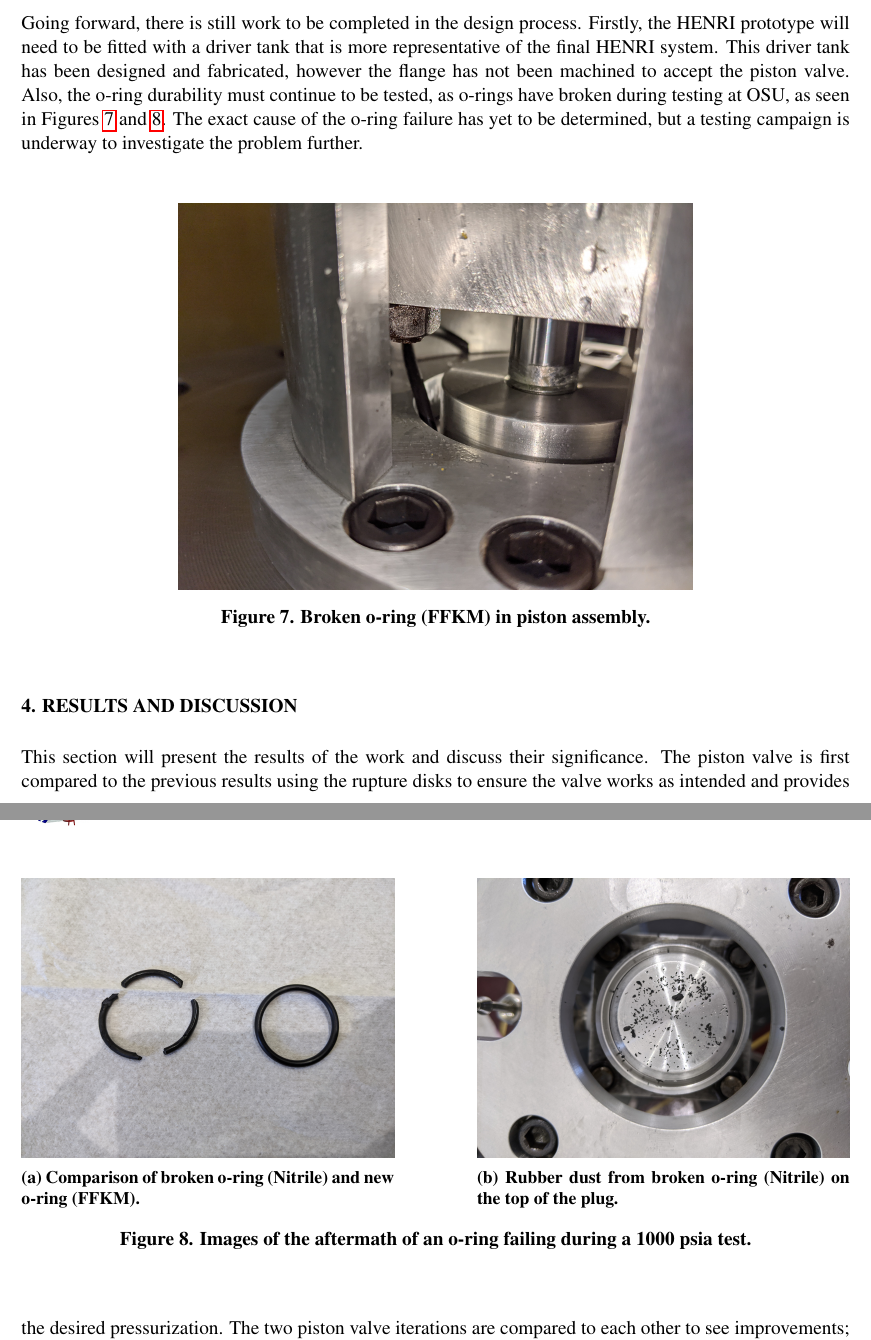
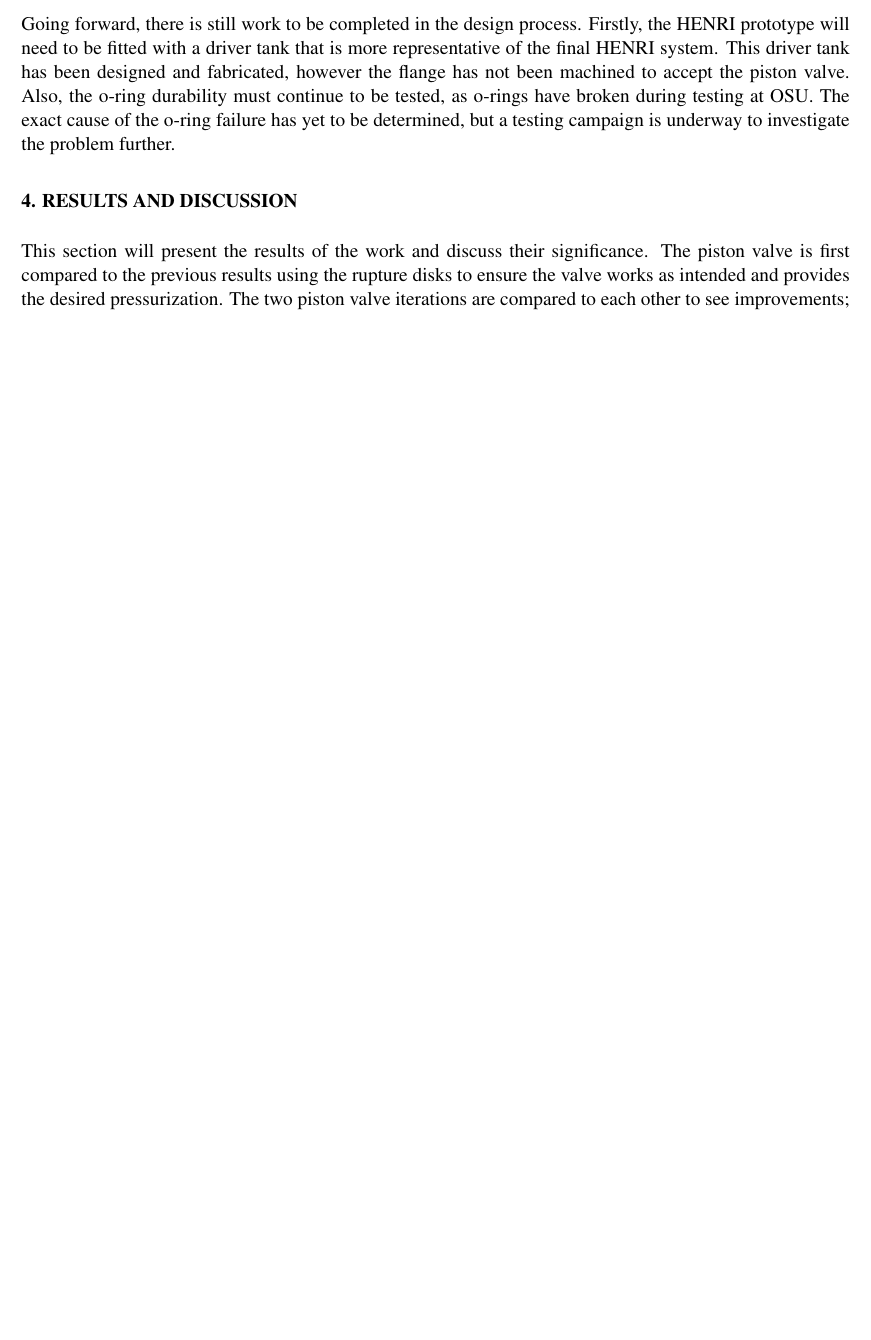
Before and after one commit to warrenau/HENRI-NURETH-19, a LaTeX document (main.tex, which reads design/design.tex): two parts of pages 7 and 8 of 12 before the commit and part of page 7 of 11 after it, the two joined at a grey line, cut so that both start at the same text, the shorter picture padded with empty space. Compiled offline with pdfLaTeX.

Commit message:
commented out pics of failed orings and removed references to the pics. AMW

```diff
--- a/design/design.tex
+++ b/design/design.tex
@@ -57,39 +57,39 @@ While the first plug and mount design proved the concept of a piston valve will
 
 % discuss future design improvements that have not yet been implemented -- new driver tank, proposed improvements to flange / piston pressure lines, etc.
 \subsection{Future Improvements} \label{s:improvements}
-Going forward, there is still work to be completed in the design process. Firstly, the HENRI prototype will need to be fitted with a driver tank that is more representative of the final HENRI system. This driver tank has been designed and fabricated, however the flange has not been machined to accept the piston valve. Also, the o-ring durability must continue to be tested, as o-rings have broken during testing at OSU, as seen in \Cref{fig:broken oring piston,fig:broken oring 2}. The exact cause of the o-ring failure has yet to be determined, but a testing campaign is underway to investigate the problem further.
+Going forward, there is still work to be completed in the design process. Firstly, the HENRI prototype will need to be fitted with a driver tank that is more representative of the final HENRI system. This driver tank has been designed and fabricated, however the flange has not been machined to accept the piston valve. Also, the o-ring durability must continue to be tested, as o-rings have broken during testing at OSU. The exact cause of the o-ring failure has yet to be determined, but a testing campaign is underway to investigate the problem further.
 
 % o-ring failure pics -- do we want these here? they take up a lot of space and we might not want to talk too much about the o-ring failures. Maybe just have one of the two figs?
 
-\begin{figure}[htbp]
-    \vspace{16pt}
-    \centering
-    \includegraphics[width=4.032in, height=3.024in]{design/photos/Piston_Broken_Oring.jpg}
-    \caption{Broken o-ring (FFKM) in piston assembly.}
-    \label{fig:broken oring piston}
-    \vspace{16pt}
-\end{figure}
+% \begin{figure}[htbp]
+%     \vspace{16pt}
+%     \centering
+%     \includegraphics[width=4.032in, height=3.024in]{design/photos/Piston_Broken_Oring.jpg}
+%     \caption{Broken o-ring (FFKM) in piston assembly.}
+%     \label{fig:broken oring piston}
+%     \vspace{16pt}
+% \end{figure}
 
 
 
-\begin{figure}[htpb]
-    \vspace{16pt}
-    \centering
-    \begin{subfigure}[t]{0.45\textwidth}
-        \centering
-        \includegraphics[width=\textwidth]{design/photos/Broken_Oring_Comparison.jpg}
-        \caption{Comparison of broken o-ring (Nitrile) and new o-ring (FFKM).}
-        \label{fig:broken oring comp}
-    \end{subfigure}
-    \hfill
-    \begin{subfigure}[t]{0.45\textwidth}
-        \centering
-        \includegraphics[width=\textwidth]{design/photos/Oring_Dust_Plug.jpg}
-        \caption{Rubber dust from broken o-ring (Nitrile) on the top of the plug.}
-        \label{fig:broken oring dust}
-    \end{subfigure}
-    \caption{Images of the aftermath of an o-ring failing during a 1000 psia test.}
-    \label{fig:broken oring 2}
-    \vspace{16pt}
-\end{figure}
-%
+% \begin{figure}[htpb]
+%     \vspace{16pt}
+%     \centering
+%     \begin{subfigure}[t]{0.45\textwidth}
+%         \centering
+%         \includegraphics[width=\textwidth]{design/photos/Broken_Oring_Comparison.jpg}
+%         \caption{Comparison of broken o-ring (Nitrile) and new o-ring (FFKM).}
+%         \label{fig:broken oring comp}
+%     \end{subfigure}
+%     \hfill
+%     \begin{subfigure}[t]{0.45\textwidth}
+%         \centering
+%         \includegraphics[width=\textwidth]{design/photos/Oring_Dust_Plug.jpg}
+%         \caption{Rubber dust from broken o-ring (Nitrile) on the top of the plug.}
+%         \label{fig:broken oring dust}
+%     \end{subfigure}
+%     \caption{Images of the aftermath of an o-ring failing during a 1000 psia test.}
+%     \label{fig:broken oring 2}
+%     \vspace{16pt}
+% \end{figure}
+% %
```
